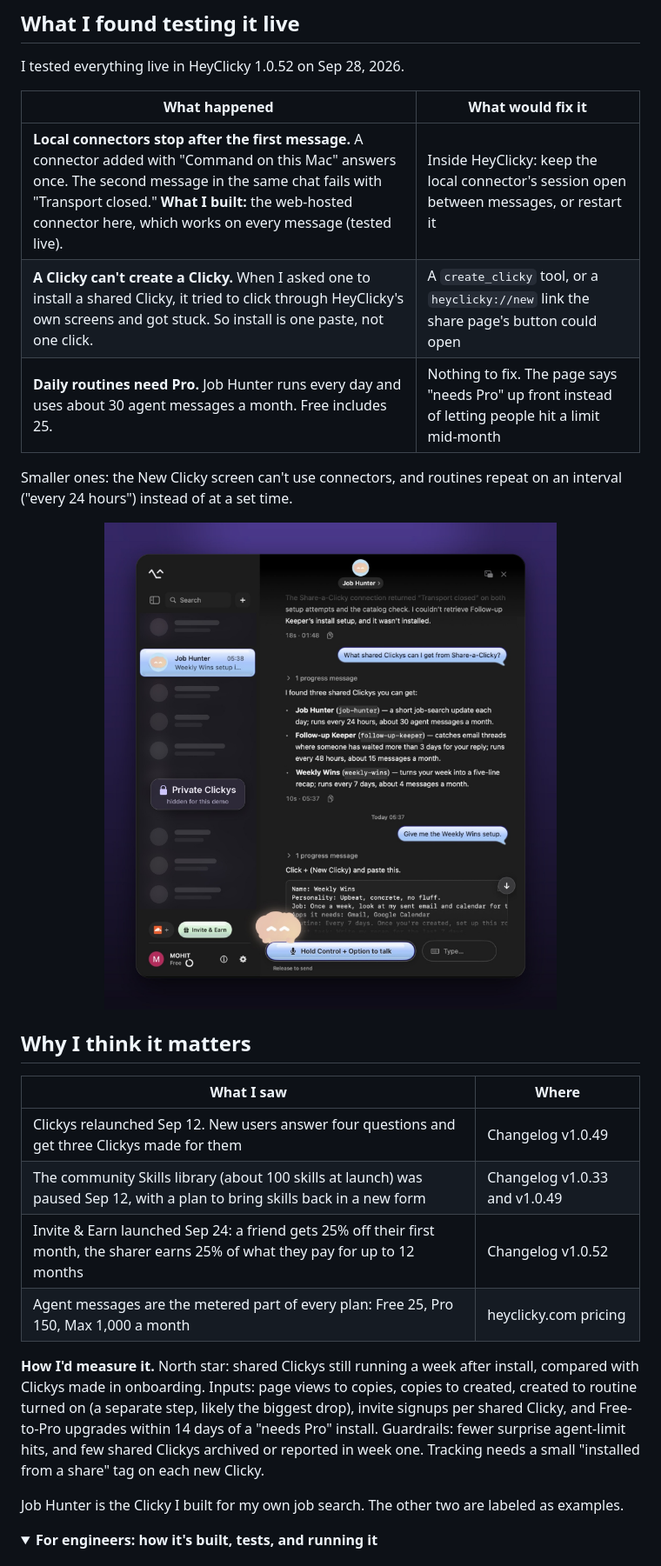
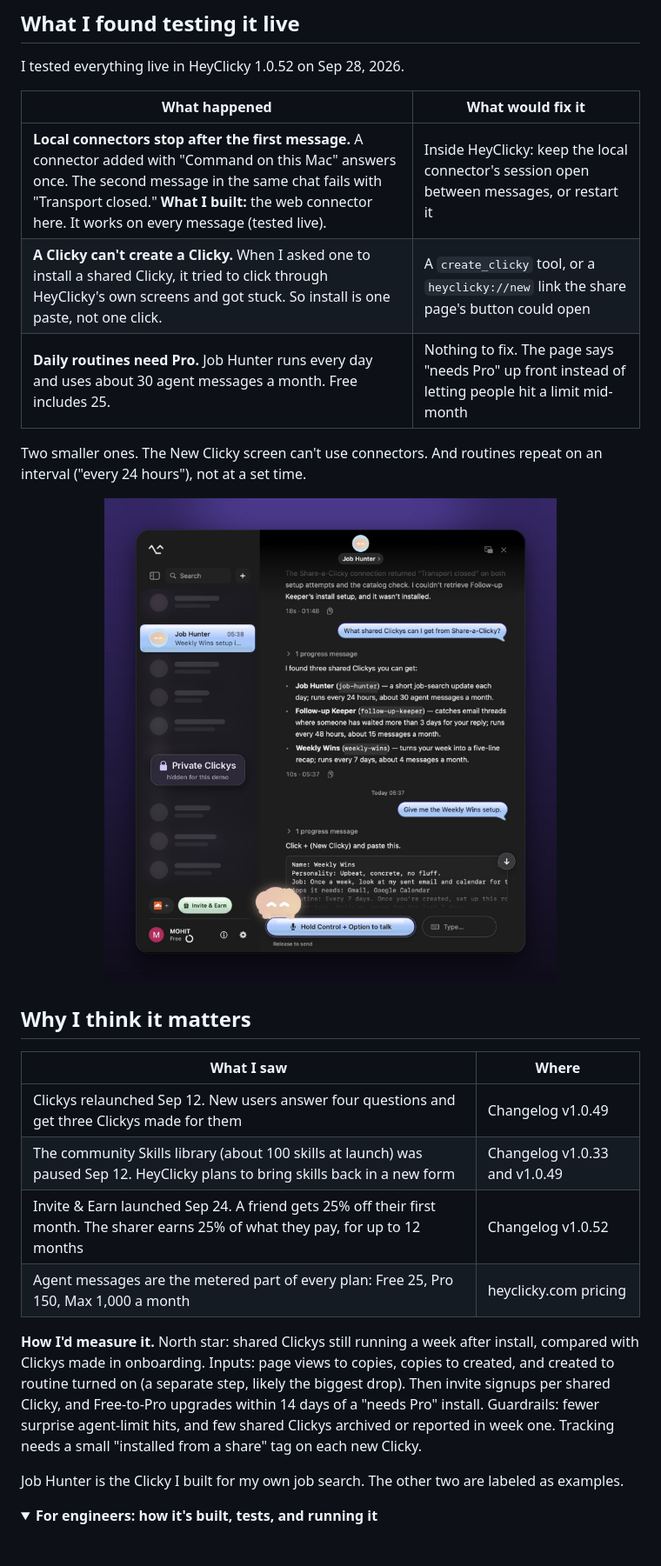
Before and after one commit to Mohit-Malviya-AI-PM/share-a-clicky, a Markdown page: README.md, the part around one of its changes. Shown at 87% size. GitHub-like rendering; folded sections open.

```diff
--- a/README.md
+++ b/README.md
@@ -38,9 +42,9 @@ I tested everything live in HeyClicky 1.0.52 on Sep 28, 2026.
 
 | What happened | What would fix it |
 |---|---|
-| **Local connectors stop after the first message.** A connector added with "Command on this Mac" answers once. The second message in the same chat fails with "Transport closed." **What I built:** the web-hosted connector here, which works on every message (tested live). | Inside HeyClicky: keep the local connector's session open between messages, or restart it |
+| **Local connectors stop after the first message.** A connector added with "Command on this Mac" answers once. The second message in the same chat fails with "Transport closed." **What I built:** the web connector here. It works on every message (tested live). | Inside HeyClicky: keep the local connector's session open between messages, or restart it |
 | **A Clicky can't create a Clicky.** When I asked one to install a shared Clicky, it tried to click through HeyClicky's own screens and got stuck. So install is one paste, not one click. | A `create_clicky` tool, or a `heyclicky://new` link the share page's button could open |
 | **Daily routines need Pro.** Job Hunter runs every day and uses about 30 agent messages a month. Free includes 25. | Nothing to fix. The page says "needs Pro" up front instead of letting people hit a limit mid-month |
 
-Smaller ones: the New Clicky screen can't use connectors, and routines repeat on an interval ("every 24 hours") instead of at a set time.
+Two smaller ones. The New Clicky screen can't use connectors. And routines repeat on an interval ("every 24 hours"), not at a set time.
 
@@ -51,11 +55,11 @@ Smaller ones: the New Clicky screen can't use connectors, and routines repeat on
 | What I saw | Where |
 |---|---|
 | Clickys relaunched Sep 12. New users answer four questions and get three Clickys made for them | Changelog v1.0.49 |
-| The community Skills library (about 100 skills at launch) was paused Sep 12, with a plan to bring skills back in a new form | Changelog v1.0.33 and v1.0.49 |
-| Invite & Earn launched Sep 24: a friend gets 25% off their first month, the sharer earns 25% of what they pay for up to 12 months | Changelog v1.0.52 |
+| The community Skills library (about 100 skills at launch) was paused Sep 12. HeyClicky plans to bring skills back in a new form | Changelog v1.0.33 and v1.0.49 |
+| Invite & Earn launched Sep 24. A friend gets 25% off their first month. The sharer earns 25% of what they pay, for up to 12 months | Changelog v1.0.52 |
 | Agent messages are the metered part of every plan: Free 25, Pro 150, Max 1,000 a month | heyclicky.com pricing |
 
-**How I'd measure it.** North star: shared Clickys still running a week after install, compared with Clickys made in onboarding. Inputs: page views to copies, copies to created, created to routine turned on (a separate step, likely the biggest drop), invite signups per shared Clicky, and Free-to-Pro upgrades within 14 days of a "needs Pro" install. Guardrails: fewer surprise agent-limit hits, and few shared Clickys archived or reported in week one. Tracking needs a small "installed from a share" tag on each new Clicky.
+**How I'd measure it.** North star: shared Clickys still running a week after install, compared with Clickys made in onboarding. Inputs: page views to copies, copies to created, and created to routine turned on (a separate step, likely the biggest drop). Then invite signups per shared Clicky, and Free-to-Pro upgrades within 14 days of a "needs Pro" install. Guardrails: fewer surprise agent-limit hits, and few shared Clickys archived or reported in week one. Tracking needs a small "installed from a share" tag on each new Clicky.
 
 Job Hunter is the Clicky I built for my own job search. The other two are labeled as examples.
 
```
Also changed, not shown: other parts of README.md (+7 -3 lines), SPEC.md (+1 -1 lines), docs/img/sky.jpg (added), 4 other files.
